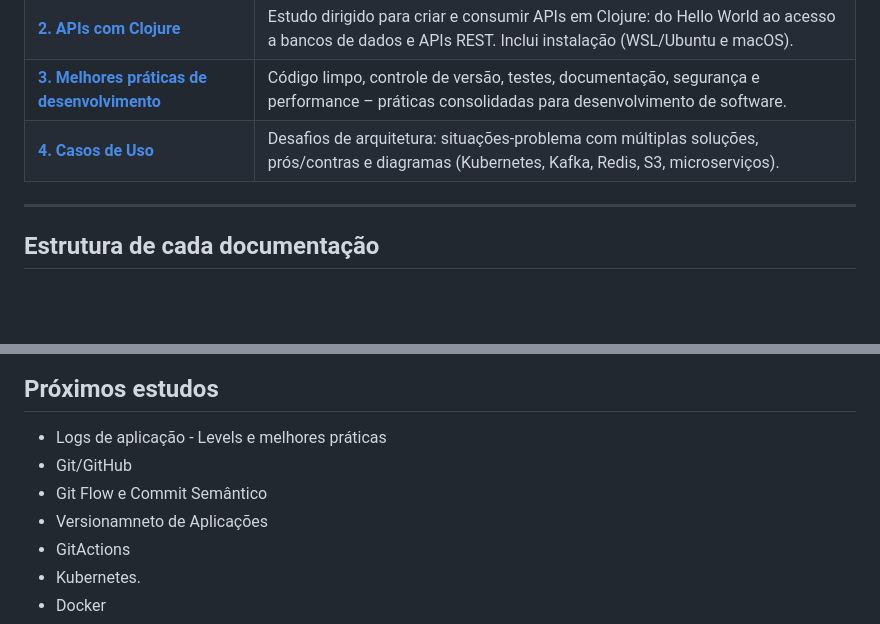
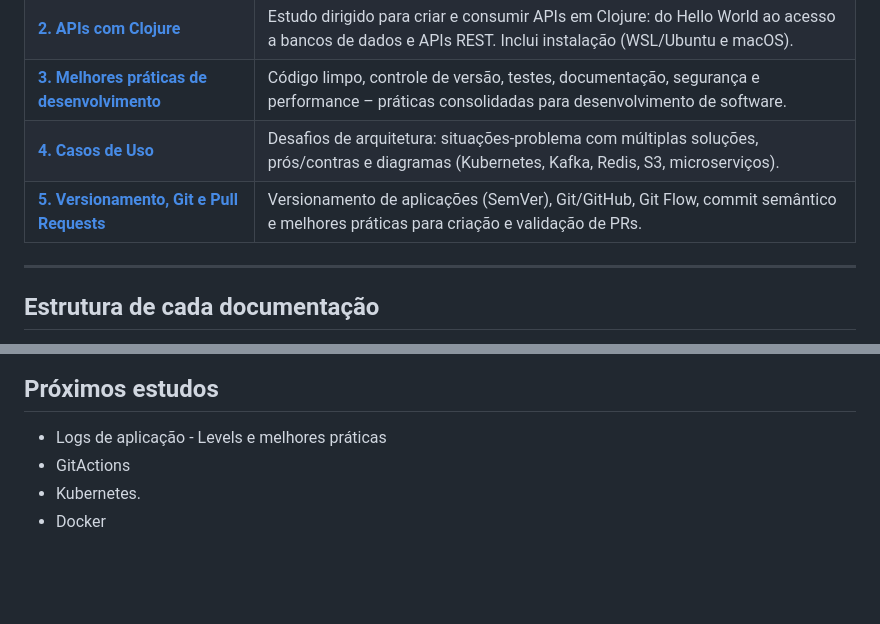
Before and after one commit to tiagocosmai/study-materials, a Markdown page: README.md, 2 parts joined by grey strips. GitHub-like rendering; blank space fills up the shorter version.

```diff
--- a/README.md
+++ b/README.md
@@ -12,6 +12,7 @@ Repositório de documentações e estudos dirigidos, com índice, exemplos de c
 | [**2. APIs com Clojure**](./clojure-apis/README.md) | Estudo dirigido para criar e consumir APIs em Clojure: do Hello World ao acesso a bancos de dados e APIs REST. Inclui instalação (WSL/Ubuntu e macOS). |
 | [**3. Melhores práticas de desenvolvimento**](./melhores-praticas-desenvolvimento/README.md) | Código limpo, controle de versão, testes, documentação, segurança e performance – práticas consolidadas para desenvolvimento de software. |
 | [**4. Casos de Uso**](./casos-uso/README.md) | Desafios de arquitetura: situações-problema com múltiplas soluções, prós/contras e diagramas (Kubernetes, Kafka, Redis, S3, microserviços). |
+| [**5. Versionamento, Git e Pull Requests**](./versionamento-git-pr/README.md) | Versionamento de aplicações (SemVer), Git/GitHub, Git Flow, commit semântico e melhores práticas para criação e validação de PRs. |
 
 ---
 
@@ -28,9 +29,6 @@ Cada estudo fica em um diretório próprio, com:
 ## Próximos estudos
 
 - Logs de aplicação - Levels e melhores práticas
-- Git/GitHub
-- Git Flow e Commit Semântico
-- Versionamneto de Aplicações
 - GitActions
 - Kubernetes.
 - Docker
```
Also changed, not shown: versionamento-git-pr/04-melhores-praticas-pull-requests.md (added, +79 -0 lines).
